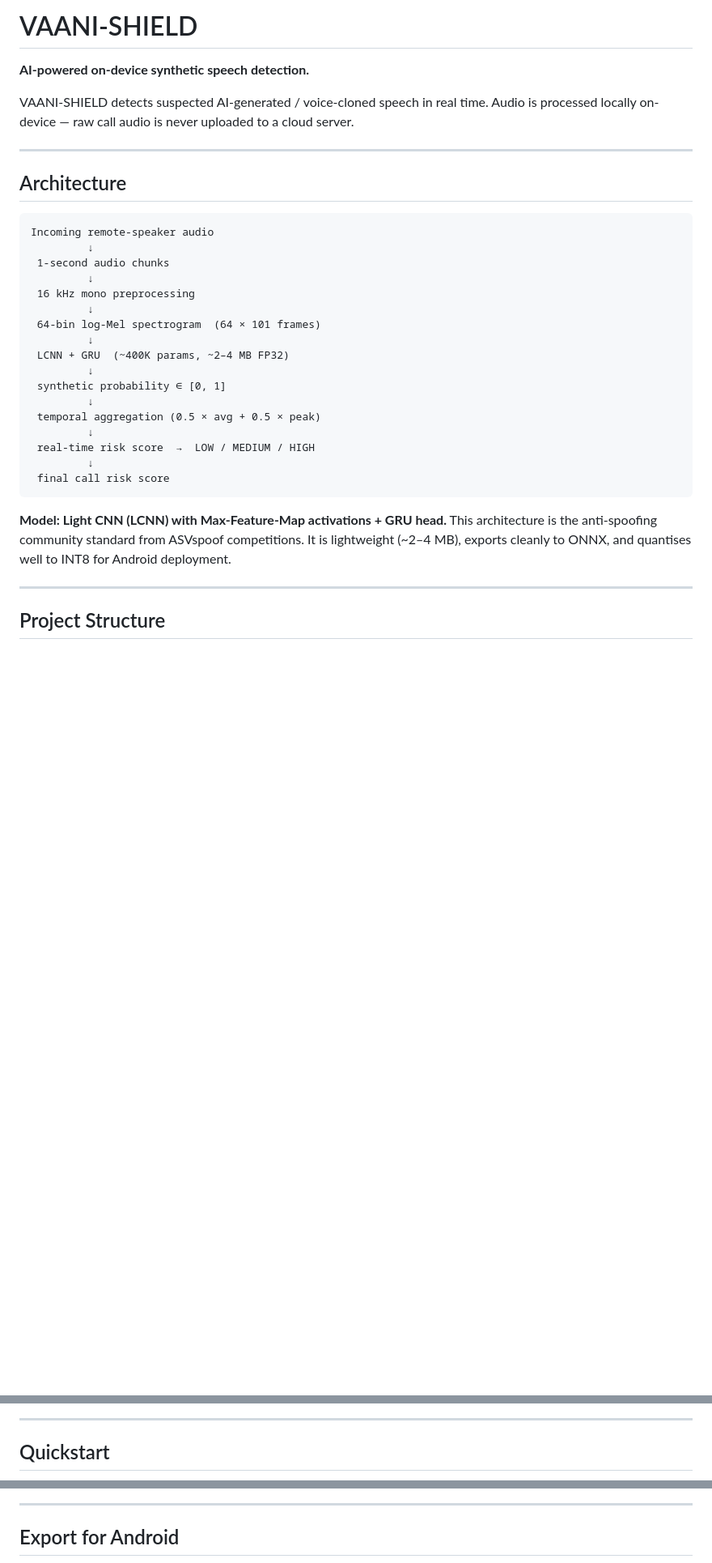
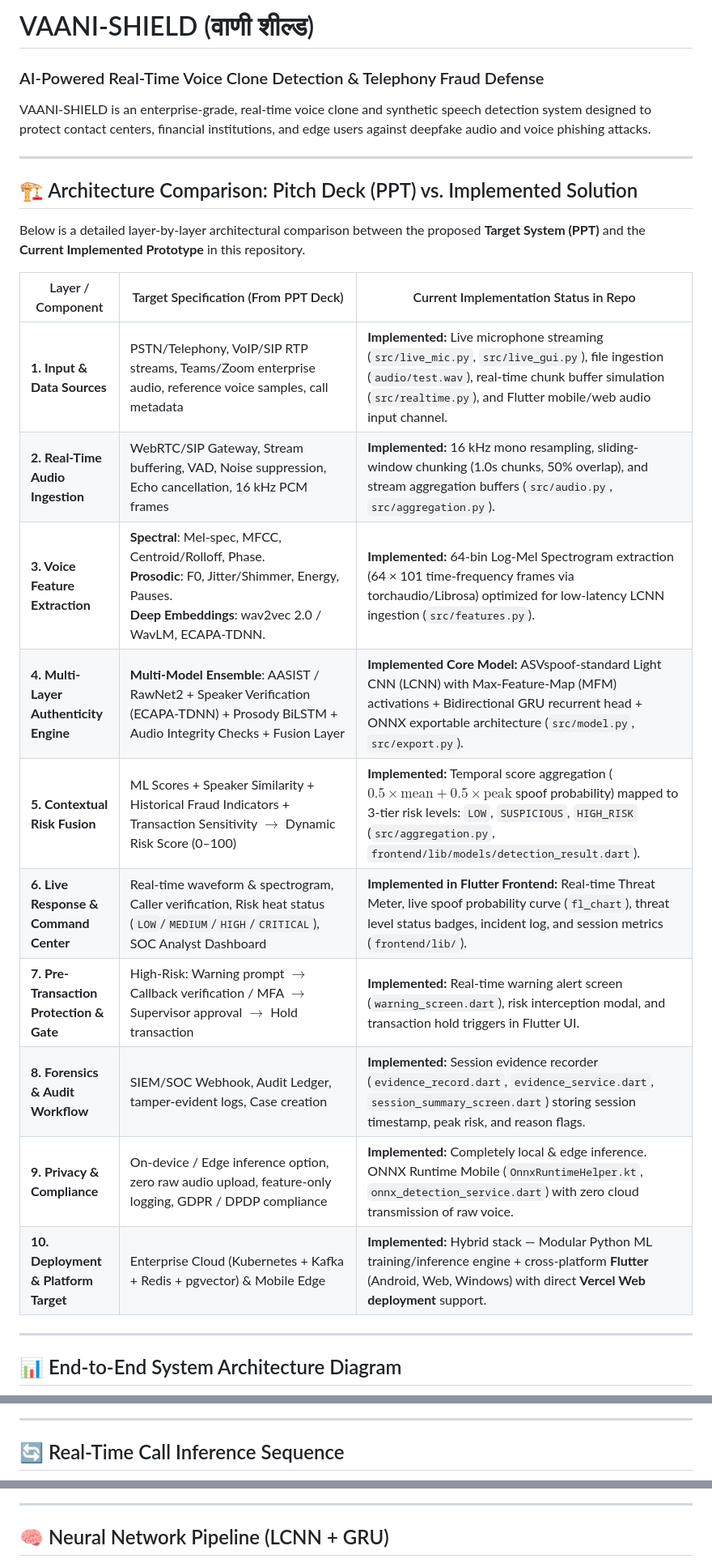
Before and after one commit to ayaan-glitch/Vaani-Shield, a Markdown page: README.md, 3 parts joined by grey strips. Shown at 81% size. Drawn GitHub-style; blank space fills up the shorter version.

Commit message:
feat: update readme

````diff
--- a/README.md
+++ b/README.md
@@ -1,40 +1,28 @@
-# VAANI-SHIELD
+# VAANI-SHIELD (वाणी शील्ड)
+### AI-Powered Real-Time Voice Clone Detection & Telephony Fraud Defense
 
-**AI-powered on-device synthetic speech detection.**
-
-VAANI-SHIELD detects suspected AI-generated / voice-cloned speech in real time. Audio is
-processed locally on-device — raw call audio is never uploaded to a cloud server.
+VAANI-SHIELD is an enterprise-grade, real-time voice clone and synthetic speech detection system designed to protect contact centers, financial institutions, and edge users against deepfake audio and voice phishing attacks.
 
 ---
 
-## Architecture
+## 🏗️ Architecture Comparison: Pitch Deck (PPT) vs. Implemented Solution
 
-```
-Incoming remote-speaker audio
-         ↓
- 1-second audio chunks
-         ↓
- 16 kHz mono preprocessing
-         ↓
- 64-bin log-Mel spectrogram  (64 × 101 frames)
-         ↓
- LCNN + GRU  (~400K params, ~2–4 MB FP32)
-         ↓
- synthetic probability ∈ [0, 1]
-         ↓
- temporal aggregation (0.5 × avg + 0.5 × peak)
-         ↓
- real-time risk score  →  LOW / MEDIUM / HIGH
-         ↓
- final call risk score
-```
+Below is a detailed layer-by-layer architectural comparison between the proposed **Target System (PPT)** and the **Current Implemented Prototype** in this repository.
 
-**Model: Light CNN (LCNN) with Max-Feature-Map activations + GRU head.**
-This architecture is the anti-spoofing community standard from ASVspoof competitions.
-It is lightweight (~2–4 MB), exports cleanly to ONNX, and quantises well to INT8 for
-Android deployment.
+| Layer / Component | Target Specification (From PPT Deck) | Current Implementation Status in Repo |
+|---|---|---|
+| **1. Input & Data Sources** | PSTN/Telephony, VoIP/SIP RTP streams, Teams/Zoom enterprise audio, reference voice samples, call metadata | **Implemented:** Live microphone streaming (`src/live_mic.py`, `src/live_gui.py`), file ingestion (`audio/test.wav`), real-time chunk buffer simulation (`src/realtime.py`), and Flutter mobile/web audio input channel. |
+| **2. Real-Time Audio Ingestion** | WebRTC/SIP Gateway, Stream buffering, VAD, Noise suppression, Echo cancellation, 16 kHz PCM frames | **Implemented:** 16 kHz mono resampling, sliding-window chunking (1.0s chunks, 50% overlap), and stream aggregation buffers (`src/audio.py`, `src/aggregation.py`). |
+| **3. Voice Feature Extraction** | **Spectral**: Mel-spec, MFCC, Centroid/Rolloff, Phase.<br>**Prosodic**: F0, Jitter/Shimmer, Energy, Pauses.<br>**Deep Embeddings**: wav2vec 2.0 / WavLM, ECAPA-TDNN. | **Implemented:** 64-bin Log-Mel Spectrogram extraction (64 × 101 time-frequency frames via torchaudio/Librosa) optimized for low-latency LCNN ingestion (`src/features.py`). |
+| **4. Multi-Layer Authenticity Engine** | **Multi-Model Ensemble**: AASIST / RawNet2 + Speaker Verification (ECAPA-TDNN) + Prosody BiLSTM + Audio Integrity Checks + Fusion Layer | **Implemented Core Model:** ASVspoof-standard Light CNN (LCNN) with Max-Feature-Map (MFM) activations + Bidirectional GRU recurrent head + ONNX exportable architecture (`src/model.py`, `src/export.py`). |
+| **5. Contextual Risk Fusion** | ML Scores + Speaker Similarity + Historical Fraud Indicators + Transaction Sensitivity $\rightarrow$ Dynamic Risk Score (0–100) | **Implemented:** Temporal score aggregation ($0.5 \times \text{mean} + 0.5 \times \text{peak}$ spoof probability) mapped to 3-tier risk levels: `LOW`, `SUSPICIOUS`, `HIGH_RISK` (`src/aggregation.py`, `frontend/lib/models/detection_result.dart`). |
+| **6. Live Response & Command Center** | Real-time waveform & spectrogram, Caller verification, Risk heat status (`LOW`/`MEDIUM`/`HIGH`/`CRITICAL`), SOC Analyst Dashboard | **Implemented in Flutter Frontend:** Real-time Threat Meter, live spoof probability curve (`fl_chart`), threat level status badges, incident log, and session metrics (`frontend/lib/`). |
+| **7. Pre-Transaction Protection & Gate** | High-Risk: Warning prompt $\rightarrow$ Callback verification / MFA $\rightarrow$ Supervisor approval $\rightarrow$ Hold transaction | **Implemented:** Real-time warning alert screen (`warning_screen.dart`), risk interception modal, and transaction hold triggers in Flutter UI. |
+| **8. Forensics & Audit Workflow** | SIEM/SOC Webhook, Audit Ledger, tamper-evident logs, Case creation | **Implemented:** Session evidence recorder (`evidence_record.dart`, `evidence_service.dart`, `session_summary_screen.dart`) storing session timestamp, peak risk, and reason flags. |
+| **9. Privacy & Compliance** | On-device / Edge inference option, zero raw audio upload, feature-only logging, GDPR / DPDP compliance | **Implemented:** Completely local & edge inference. ONNX Runtime Mobile (`OnnxRuntimeHelper.kt`, `onnx_detection_service.dart`) with zero cloud transmission of raw voice. |
+| **10. Deployment & Platform Target** | Enterprise Cloud (Kubernetes + Kafka + Redis + pgvector) & Mobile Edge | **Implemented:** Hybrid stack — Modular Python ML training/inference engine + cross-platform **Flutter** (Android, Web, Windows) with direct **Vercel Web deployment** support. |
 
 ---
 
-## Project Structure
+## 📊 End-to-End System Architecture Diagram
 
@@ -71,5 +83,5 @@ vaani shield/test/
 
 ---
 
-## Quickstart
+## 🔄 Real-Time Call Inference Sequence
 
@@ -183,5 +116,5 @@ python -m src.benchmark --checkpoint checkpoints/best.pt --n-repeats 100
 
 ---
 
-## Export for Android
+## 🧠 Neural Network Pipeline (LCNN + GRU)
 
````
Also changed, not shown: other parts of README.md (+228 -192 lines).
